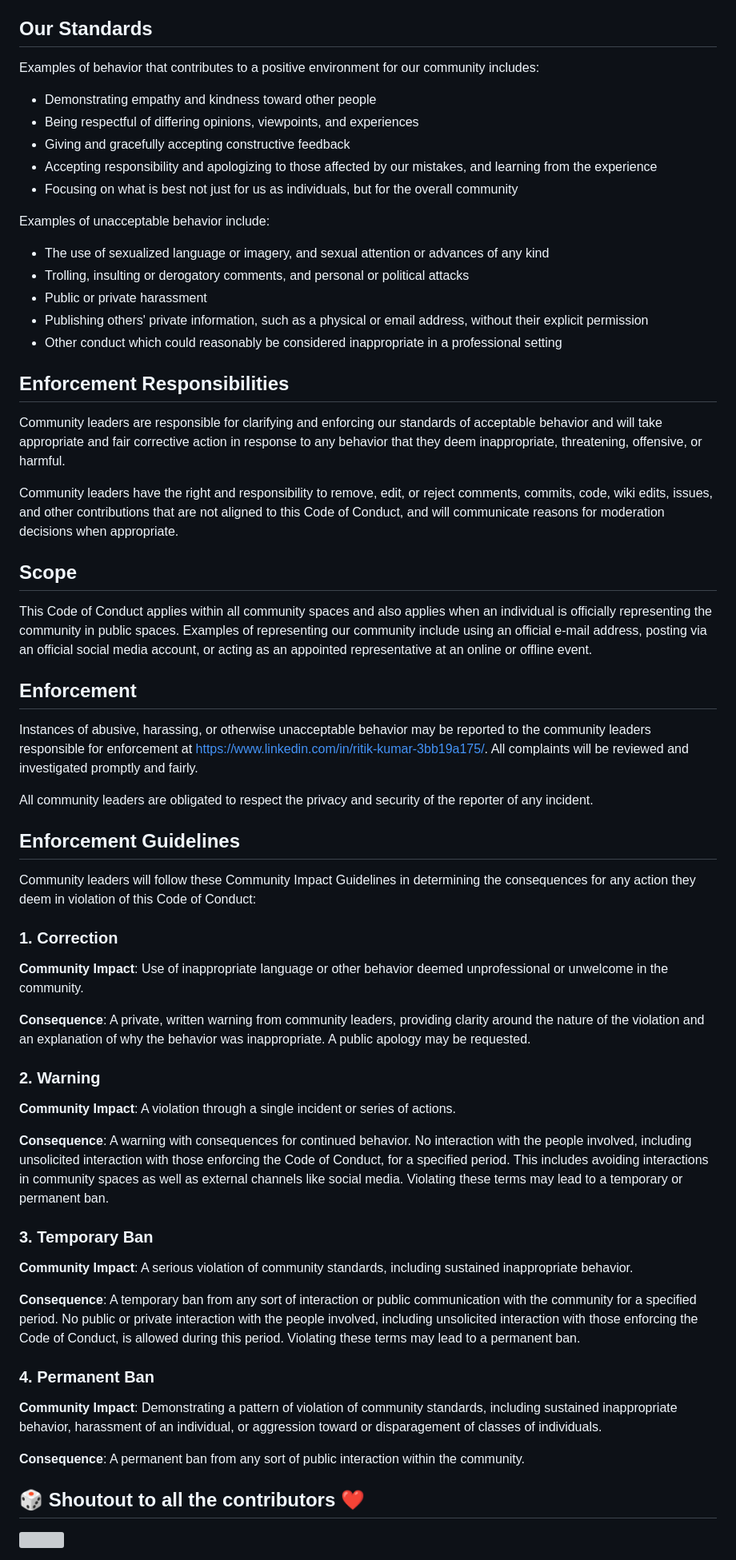
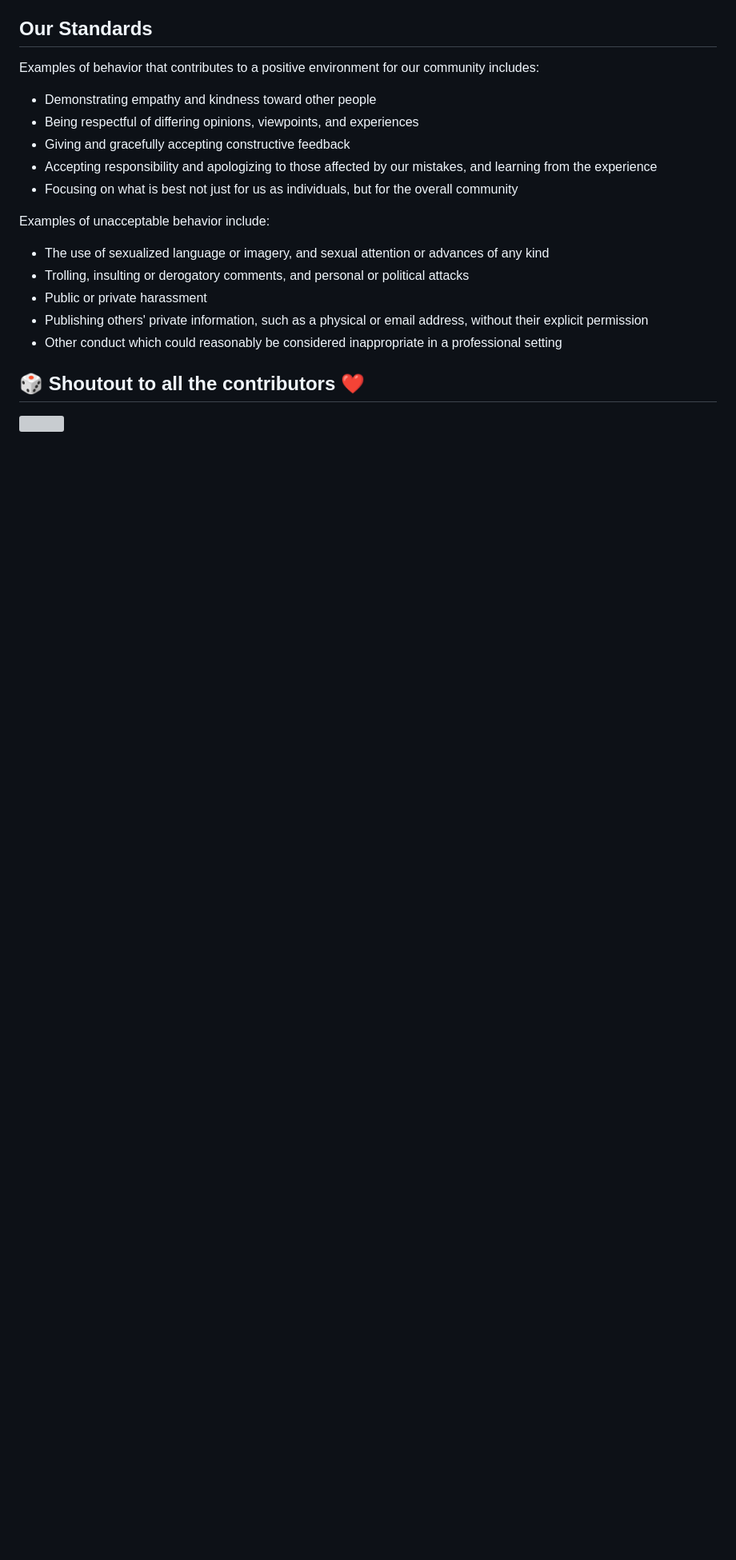
Before and after one commit to srivastavaritik/Extraspace-Cloud, a Markdown page: README.md, the part around one of its changes. Shown at 80% size. Drawn GitHub-style; blank space fills up the shorter version; grey boxes are pictures that could not be loaded.

```diff
--- a/README.md
+++ b/README.md
@@ -125,81 +111,6 @@ Examples of unacceptable behavior include:
 - Other conduct which could reasonably be considered inappropriate in a
   professional setting
 
-## Enforcement Responsibilities
-
-Community leaders are responsible for clarifying and enforcing our standards of
-acceptable behavior and will take appropriate and fair corrective action in
-response to any behavior that they deem inappropriate, threatening, offensive,
-or harmful.
-
-Community leaders have the right and responsibility to remove, edit, or reject
-comments, commits, code, wiki edits, issues, and other contributions that are
-not aligned to this Code of Conduct, and will communicate reasons for moderation
-decisions when appropriate.
-
-## Scope
-
-This Code of Conduct applies within all community spaces and also applies when
-an individual is officially representing the community in public spaces.
-Examples of representing our community include using an official e-mail address,
-posting via an official social media account, or acting as an appointed
-representative at an online or offline event.
-
-## Enforcement
-
-Instances of abusive, harassing, or otherwise unacceptable behavior may be
-reported to the community leaders responsible for enforcement at
-https://www.linkedin.com/in/ritik-kumar-3bb19a175/.
-All complaints will be reviewed and investigated promptly and fairly.
-
-All community leaders are obligated to respect the privacy and security of the
-reporter of any incident.
-
-## Enforcement Guidelines
-
-Community leaders will follow these Community Impact Guidelines in determining
-the consequences for any action they deem in violation of this Code of Conduct:
-
-### 1. Correction
-
-**Community Impact**: Use of inappropriate language or other behavior deemed
-unprofessional or unwelcome in the community.
-
-**Consequence**: A private, written warning from community leaders, providing
-clarity around the nature of the violation and an explanation of why the
-behavior was inappropriate. A public apology may be requested.
-
-### 2. Warning
-
-**Community Impact**: A violation through a single incident or series
-of actions.
-
-**Consequence**: A warning with consequences for continued behavior. No
-interaction with the people involved, including unsolicited interaction with
-those enforcing the Code of Conduct, for a specified period. This
-includes avoiding interactions in community spaces as well as external channels
-like social media. Violating these terms may lead to a temporary or
-permanent ban.
-
-### 3. Temporary Ban
-
-**Community Impact**: A serious violation of community standards, including
-sustained inappropriate behavior.
-
-**Consequence**: A temporary ban from any sort of interaction or public
-communication with the community for a specified period. No public or
-private interaction with the people involved, including unsolicited interaction
-with those enforcing the Code of Conduct, is allowed during this period.
-Violating these terms may lead to a permanent ban.
-
-### 4. Permanent Ban
-
-**Community Impact**: Demonstrating a pattern of violation of community
-standards, including sustained inappropriate behavior, harassment of an
-individual, or aggression toward or disparagement of classes of individuals.
-
-**Consequence**: A permanent ban from any sort of public interaction within
-the community.
 
 ## :game_die: Shoutout to all the contributors ❤️
 
```
Also changed, not shown: other parts of README.md (+0 -14 lines).
